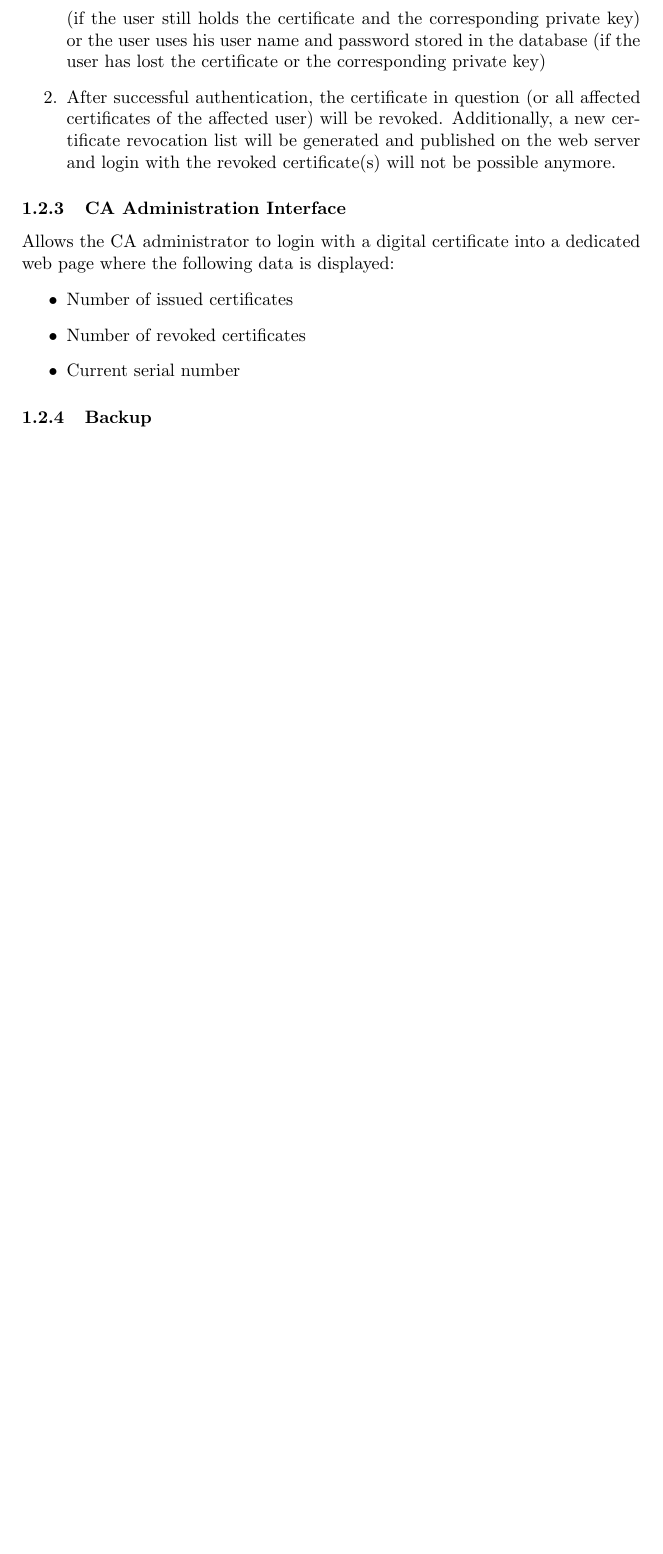
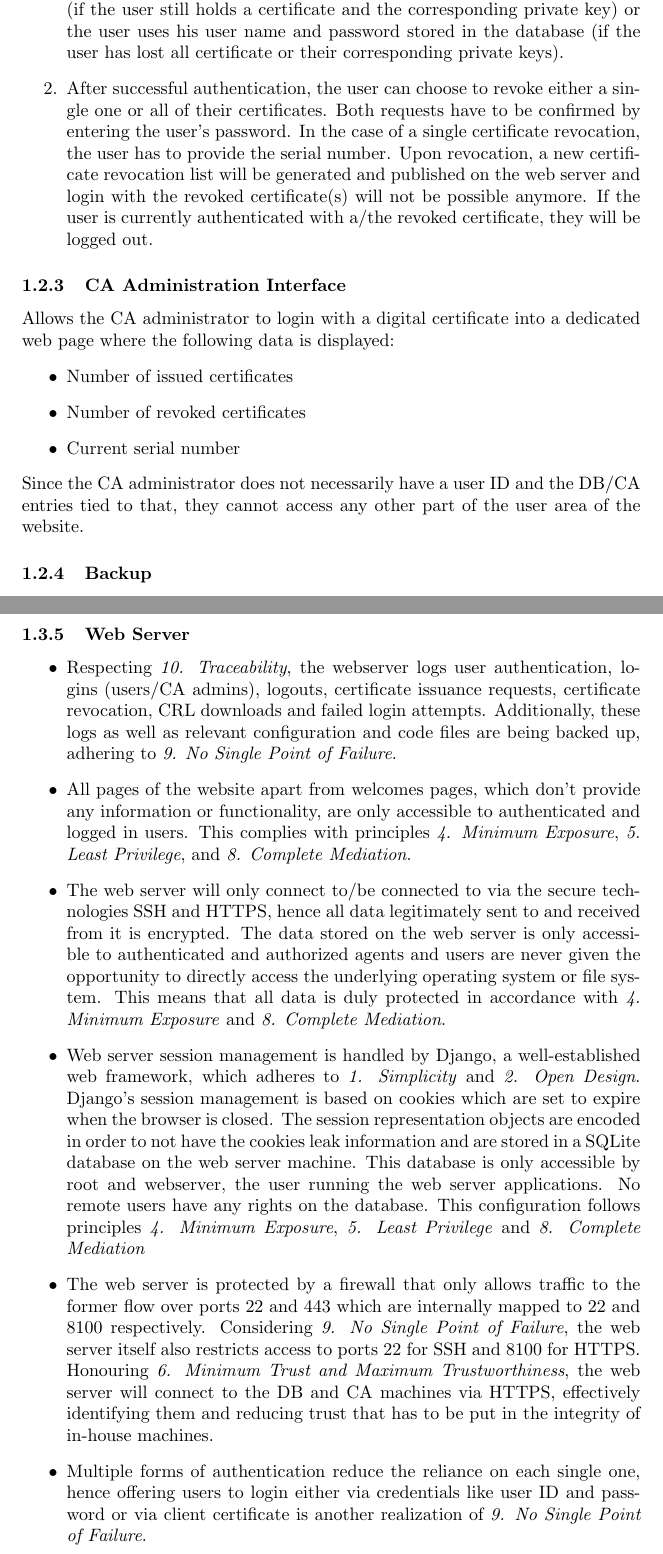
Before and after one commit to a-enz/seclabproject, a LaTeX document (System Description/systemdescription.tex): part of page 5 of 20 before the commit and two parts of pages 5 and 9 of 21 after it, the two joined at a grey line, cut so that both start at the same text, the shorter picture padded with empty space. Compiled offline with pdfLaTeX.

Commit message:
Security design

```diff
--- a/System Description/systemdescription.tex
+++ b/System Description/systemdescription.tex
@@ -126,8 +127,11 @@ TODO: password for encryption of PKCS\#12
 
 \subsubsection{Certificate Revocation Process}
 \begin{enumerate}
-\item The affected user authenticates himself to the web application. Authentication can either be certificate-based client authentication over SSL/TLS (if the user still holds the certificate and the corresponding private key) or the user uses his user name and password stored in the database (if the user has lost the certificate or the corresponding private key)
-\item After successful authentication, the certificate in question (or all affected certificates of the affected user) will be revoked. Additionally, a new certificate revocation list will be generated and published on the web server and login with the revoked certificate(s) will not be possible anymore.
+\item The affected user authenticates himself to the web application. Authentication can either be certificate-based client authentication over SSL/TLS (if the user still holds a certificate and the corresponding private key) or the user
+uses his user name and password stored in the database (if the user has lost all certificate or their corresponding private keys).
+\item After successful authentication, the user can choose to revoke either a single one or all of their certificates. Both requests have to be confirmed by entering the user's password. In the case of a single certificate revocation,
+the user has to provide the serial number. Upon revocation, a new certificate revocation list will be generated and published on the web server and login with the revoked certificate(s) will not be possible anymore. If the user is currently
+authenticated with a/the revoked certificate, they will be logged out.
 \end{enumerate}
 
 \subsubsection{CA Administration Interface}
@@ -137,6 +141,8 @@ Allows the CA administrator to login with a digital certificate into a dedicated
 \item Number of revoked certificates
 \item Current serial number
 \end{itemize}
+Since the CA administrator does not necessarily  have a user ID and the DB/CA entries tied to that, they cannot access any other part of the user area
+of the website.
 
 \subsubsection{Backup}
 TODO: change in active form, move something to next point
@@ -225,6 +234,25 @@ Security considerations Andreas:
     \item The pfSense web interface is by default not accessible from the internet, only entities in the internal subnet can reach it. To enable remote administration and therefore increase the \emph{Usablity} of the web interface we allow SSH tunneling to the internal network interface for system admins. We ensure the \emph{Complete Mediation} principle by allowing only SSH connections using private keys.
     \item pfSense follows a whitelist approach and the default is to block all traffic which is compliant with the \emph{Secure, Fail-Safe Defaults} principle.
 \end{itemize}
+
+\subsubsection{Web Server}
+\begin{itemize}
+ \item Respecting \emph{10. Traceability}, the webserver logs user authentication, logins (users/CA admins), logouts, certificate issuance requests, certificate revocation, CRL downloads and failed login attempts. Additionally, these logs
+ as well as relevant configuration and code files are being backed up, adhering to \emph{9. No Single Point of Failure}.
+ \item All pages of the website apart from welcomes pages, which don't provide any information or functionality, are only accessible to authenticated and logged in users. This complies with principles \emph{4. Minimum Exposure}, \emph{5. Least Privilege},
+ and \emph{8. Complete Mediation}.
+ \item The web server will only connect to/be connected to via the secure technologies SSH and HTTPS, hence all data legitimately sent to and received from it is encrypted. The data stored on the web server is only accessible to authenticated
+ and authorized agents and users are never given the opportunity to directly access the underlying operating system or file system. This means that all data is duly protected in accordance with \emph{4. Minimum Exposure} and \emph{8. Complete
+ Mediation}.
+ \item Web server session management is handled by Django, a well-established web framework, which adheres to \emph{1. Simplicity} and \emph{2. Open Design}. Django's session management is based on cookies which are set to expire when the browser
+ is closed. The session representation objects are encoded in order to not have the cookies leak information and are stored in a SQLite database on the web server machine. This database is only accessible by root and webserver, the user running the
+ web server applications. No remote users have any rights on the database. This configuration follows principles \emph{4. Minimum Exposure}, \emph{5. Least Privilege} and \emph{8. Complete Mediation}
+ \item The web server is protected by a firewall that only allows traffic to the former flow over ports 22 and 443 which are internally mapped to 22 and 8100 respectively. Considering \emph{9. No Single Point of Failure}, the web server itself
+ also restricts access to ports 22 for SSH and 8100 for HTTPS. Honouring \emph{6. Minimum Trust and Maximum Trustworthiness}, the web server will connect to the DB and CA machines via HTTPS, effectively identifying them and reducing trust that
+ has to be put in the integrity of in-house machines.
+ \item Multiple forms of authentication reduce the reliance on each single one, hence offering users to login either via credentials like user ID and password or via client certificate is another realization of \emph{9. No Single Point of Failure}.
+\end{itemize}
+
 
 
 \subsection{Components}
```
Also changed, not shown: System Description/systemdescription.pdf, System Description/systemdescription.tex (25 more changed lines), 5 other files.
